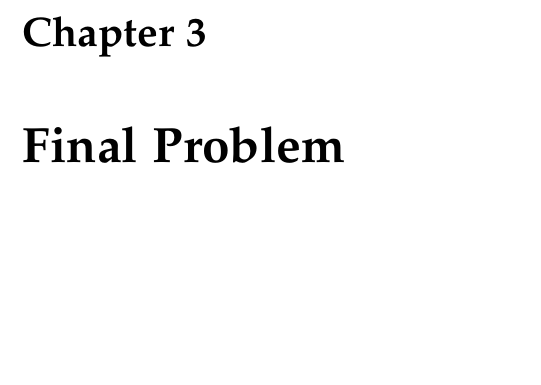
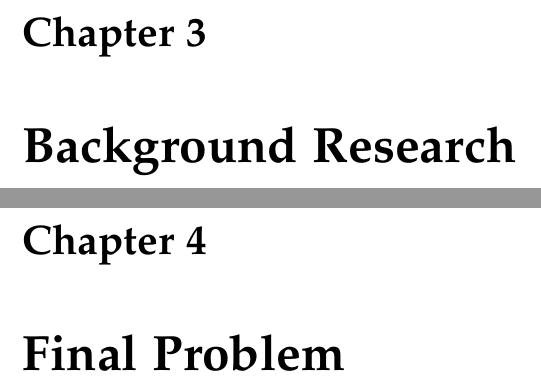
Before and after one commit to kaas-/mta15341-report, a LaTeX thesis (master.tex, which reads sections/BackgroundResearch.tex): part of page 13 of 27 before the commit and two parts of pages 13 and 15 of 29 after it, the two joined at a grey line, cut so that both start at the same text, the shorter picture padded with empty space. Compiled offline with pdfLaTeX.

Commit message:
Added Background Research chapter and made a reference to this in master.tex

```diff
--- a/master.tex
+++ b/master.tex
@@ -37,6 +37,7 @@
 \pagenumbering{arabic} %use arabic page numbering in the mainmatter
 \include{sections/introduction}
 \include{sections/Initialproblem}
+\include{sections/BackgroundResearch}
 \include{sections/FinalProblem}
 \include{sections/Development}
 \include{sections/FinalProduct}
--- /dev/null
+++ b/sections/BackgroundResearch.tex
@@ -0,0 +1,2 @@
+%!TEX root = ../master.tex
+\chapter{Background Research}\label{ch:bgres}
```
